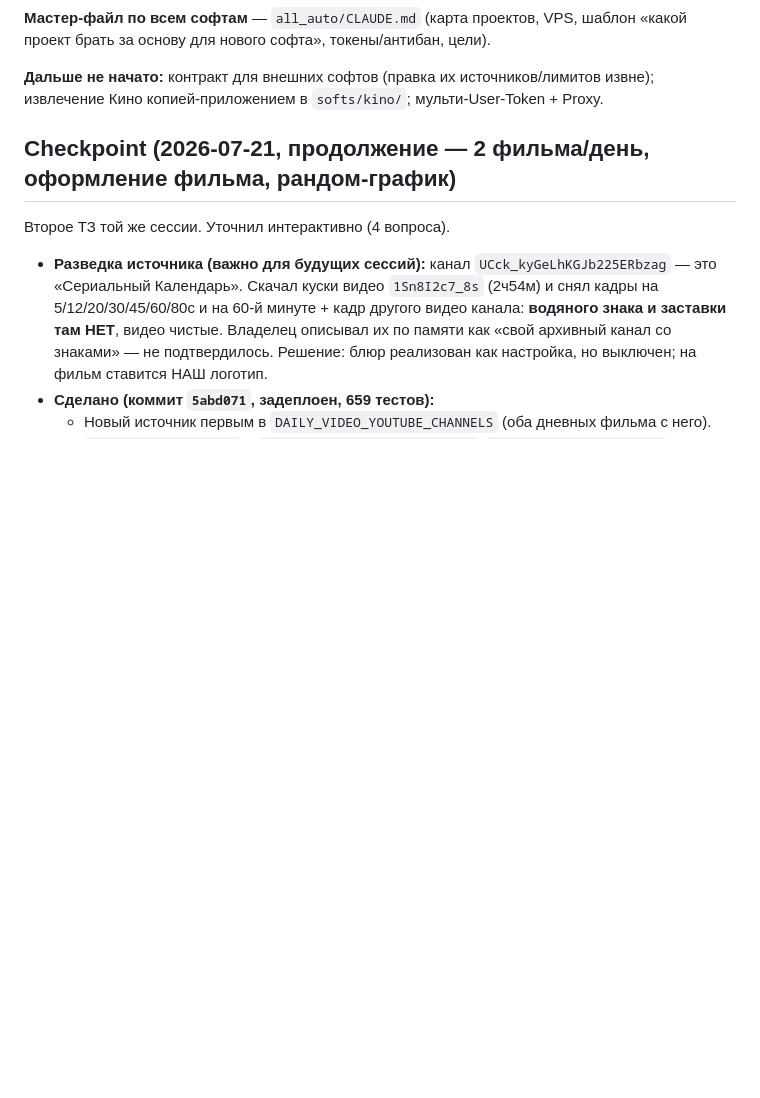
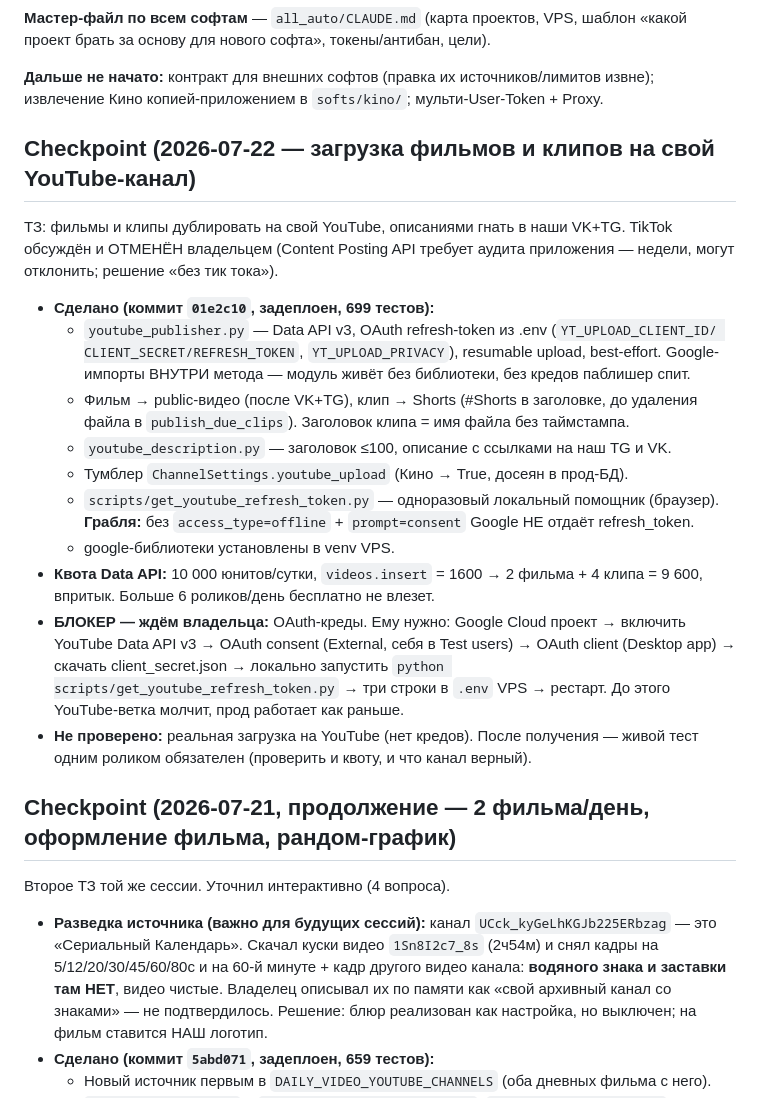
Before and after one commit to Mysterio3-8/NewsBot, a Markdown page: CLAUDE.md, the part around the change. Rendered like a GitHub page; blank space fills up the shorter version.

Commit message:
docs: чекпоинт — YouTube-загрузка фильмов и клипов

```diff
--- a/CLAUDE.md
+++ b/CLAUDE.md
@@ -272,6 +272,33 @@ fps исходника СОХРАНЯЮТСЯ**, качество не пони
 
 **Дальше не начато:** контракт для внешних софтов (правка их источников/лимитов извне);
 извлечение Кино копией-приложением в `softs/kino/`; мульти-User-Token + Proxy.
+
+## Checkpoint (2026-07-22 — загрузка фильмов и клипов на свой YouTube-канал)
+
+ТЗ: фильмы и клипы дублировать на свой YouTube, описаниями гнать в наши VK+TG.
+TikTok обсуждён и ОТМЕНЁН владельцем (Content Posting API требует аудита приложения —
+недели, могут отклонить; решение «без тик тока»).
+
+- **Сделано (коммит `01e2c10`, задеплоен, 699 тестов):**
+  - `youtube_publisher.py` — Data API v3, OAuth refresh-token из .env (`YT_UPLOAD_CLIENT_ID/
+    CLIENT_SECRET/REFRESH_TOKEN`, `YT_UPLOAD_PRIVACY`), resumable upload, best-effort.
+    Google-импорты ВНУТРИ метода — модуль живёт без библиотеки, без кредов паблишер спит.
+  - Фильм → public-видео (после VK+TG), клип → Shorts (#Shorts в заголовке, до удаления
+    файла в `publish_due_clips`). Заголовок клипа = имя файла без таймстампа.
+  - `youtube_description.py` — заголовок ≤100, описание с ссылками на наш TG и VK.
+  - Тумблер `ChannelSettings.youtube_upload` (Кино → True, досеян в прод-БД).
+  - `scripts/get_youtube_refresh_token.py` — одноразовый локальный помощник (браузер).
+    **Грабля:** без `access_type=offline` + `prompt=consent` Google НЕ отдаёт refresh_token.
+  - google-библиотеки установлены в venv VPS.
+- **Квота Data API:** 10 000 юнитов/сутки, `videos.insert` = 1600 → 2 фильма + 4 клипа
+  = 9 600, впритык. Больше 6 роликов/день бесплатно не влезет.
+- **БЛОКЕР — ждём владельца:** OAuth-креды. Ему нужно: Google Cloud проект → включить
+  YouTube Data API v3 → OAuth consent (External, себя в Test users) → OAuth client
+  (Desktop app) → скачать client_secret.json → локально запустить
+  `python scripts/get_youtube_refresh_token.py` → три строки в `.env` VPS → рестарт.
+  До этого YouTube-ветка молчит, прод работает как раньше.
+- **Не проверено:** реальная загрузка на YouTube (нет кредов). После получения — живой
+  тест одним роликом обязателен (проверить и квоту, и что канал верный).
 
 ## Checkpoint (2026-07-21, продолжение — 2 фильма/день, оформление фильма, рандом-график)
 
```
